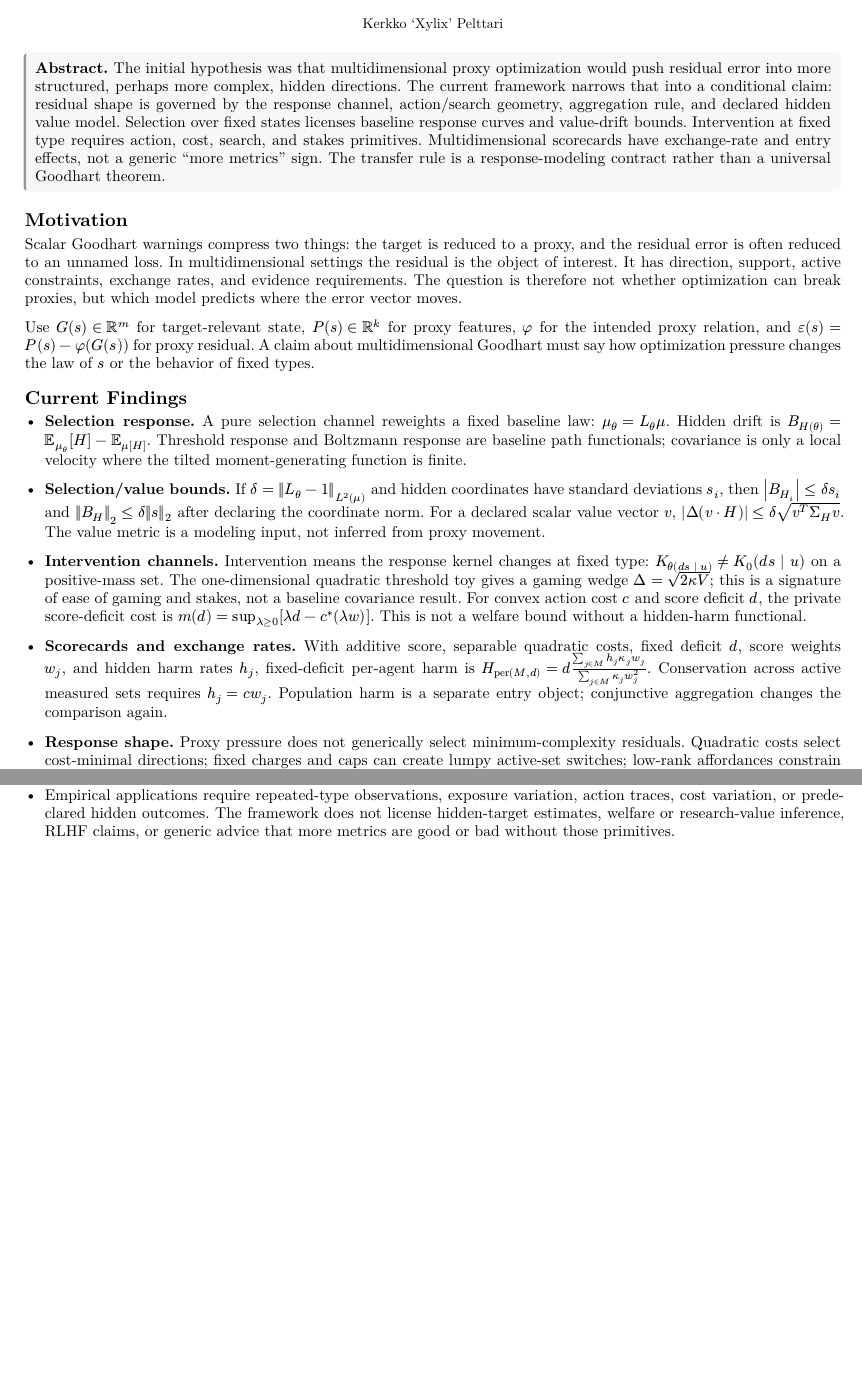
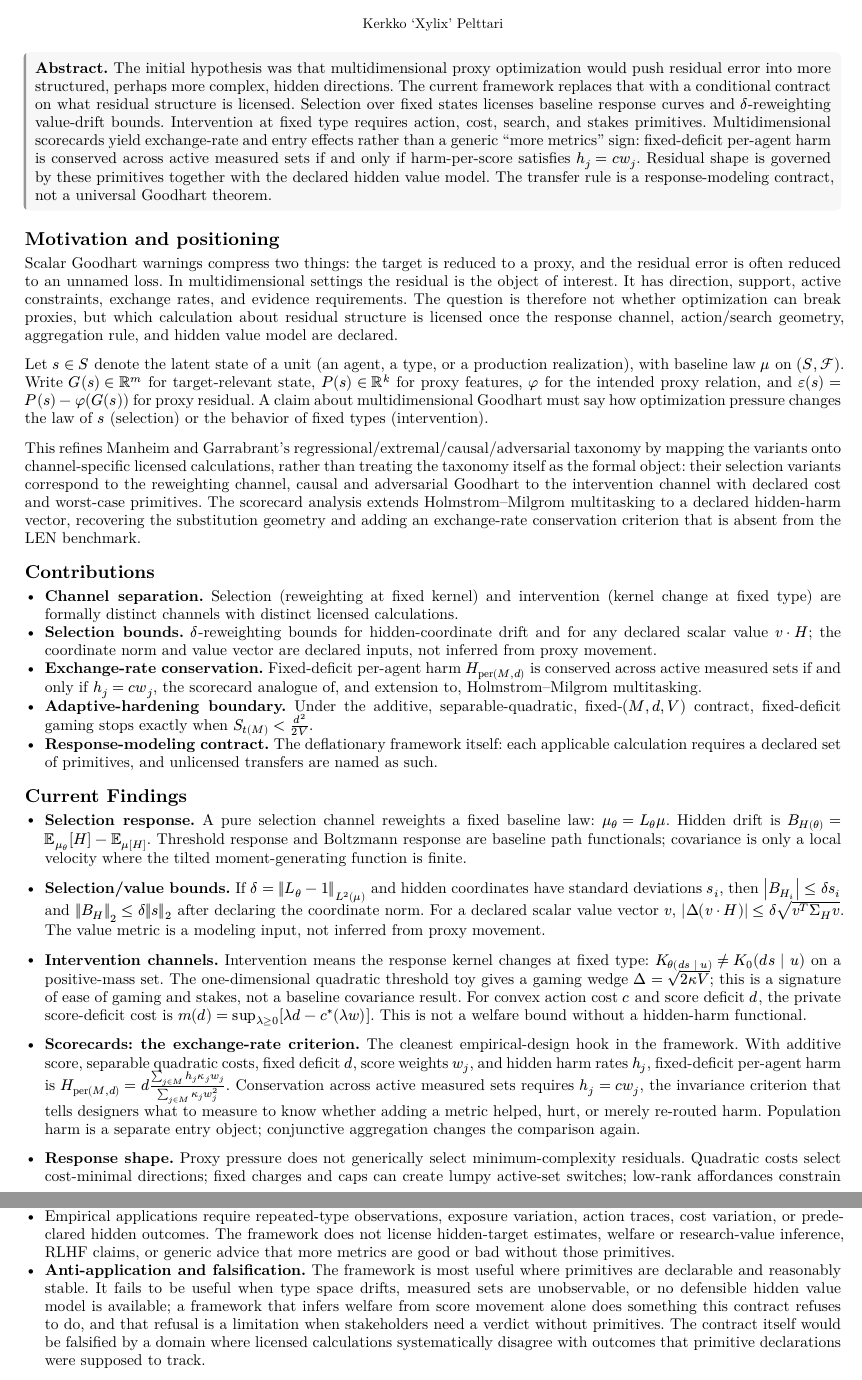
Before and after one commit to xylix/multidimensional-goodhart, a Typst document (book/multidimensional-goodhart-abstract.typ): two parts of pages 1 and 2 of 2, joined at a grey line, cut so that both start at the same text, the shorter picture padded with empty space. The pictures show the PDF file book/multidimensional-goodhart-abstract.pdf that the author committed with the source.

Commit message:
Strengthen abstract framing and contributions
Reframe motivation around what residual structure is licensed (matching
the deliverables), promote the h_j = c w_j conservation criterion into
the abstract block, add explicit positioning against Manheim-Garrabrant
and Holmstrom-Milgrom, enumerate contributions, and add a falsification
note for the contract framework itself.

Co-Authored-By: Claude Opus 4.7 <noreply@anthropic.com>

```diff
--- a/book/multidimensional-goodhart-abstract.typ
+++ b/book/multidimensional-goodhart-abstract.typ
@@ -24,27 +24,26 @@
   #text(weight: "bold")[Abstract.] The initial hypothesis was that
   multidimensional proxy optimization would push residual error into more
   structured, perhaps more complex, hidden directions. The current framework
-  narrows that into a conditional claim: residual shape is governed by the
-  response channel, action/search geometry, aggregation rule, and declared
-  hidden value model. Selection over fixed states licenses baseline response
-  curves and value-drift bounds. Intervention at fixed type requires action,
-  cost, search, and stakes primitives. Multidimensional scorecards have
-  exchange-rate and entry effects, not a generic "more metrics" sign. The
-  transfer rule is a response-modeling contract rather than a universal
-  Goodhart theorem.
+  replaces that with a conditional contract on what residual structure is
+  licensed. Selection over fixed states licenses baseline response curves and
+  $delta$-reweighting value-drift bounds. Intervention at fixed type requires
+  action, cost, search, and stakes primitives. Multidimensional scorecards
+  yield exchange-rate and entry effects rather than a generic "more metrics"
+  sign: fixed-deficit per-agent harm is conserved across active measured sets
+  if and only if harm-per-score satisfies $h_j = c w_j$. Residual shape is
+  governed by these primitives together with the declared hidden value model.
+  The transfer rule is a response-modeling contract, not a universal Goodhart
+  theorem.
 ]
 
-== Motivation
+== Motivation and positioning
 
 Scalar Goodhart warnings compress two things: the target is reduced to a proxy,
 and the residual error is often reduced to an unnamed loss. In multidimensional
 settings the residual is the object of interest. It has direction, support,
 active constraints, exchange rates, and evidence requirements. The question is
-therefore not whether optimization can break proxies, but which model predicts
-where the error vector moves.
+therefore not whether optimization can break proxies, but which calculation
+about residual structure is licensed once the response channel, action/search
+geometry, aggregation rule, and hidden value model are declared.
 
-Use $G(s) in RR^m$ for target-relevant state, $P(s) in RR^k$ for proxy
-features, $phi$ for the intended proxy relation, and
-$epsilon(s) = P(s) - phi(G(s))$ for proxy residual. A claim about
-multidimensional Goodhart must say how optimization pressure changes the law of
-$s$ or the behavior of fixed types.
+Let $s in S$ denote the latent state of a unit (an agent, a type, or a
@@ -51,3 +54,34 @@ $s$ or the behavior of fixed types.
+optimization pressure changes the law of $s$ (selection) or the behavior of
+fixed types (intervention).
+
+This refines Manheim and Garrabrant's regressional/extremal/causal/adversarial
+taxonomy by mapping the variants onto channel-specific licensed calculations,
+rather than treating the taxonomy itself as the formal object: their selection
+variants correspond to the reweighting channel, causal and adversarial Goodhart
+to the intervention channel with declared cost and worst-case primitives. The
+scorecard analysis extends Holmstrom--Milgrom multitasking to a declared
+hidden-harm vector, recovering the substitution geometry and adding an
+exchange-rate conservation criterion that is absent from the LEN benchmark.
+
+== Contributions
+
+#compact-list[
+- *Channel separation.* Selection (reweighting at fixed kernel) and
+  intervention (kernel change at fixed type) are formally distinct channels
+  with distinct licensed calculations.
+- *Selection bounds.* $delta$-reweighting bounds for hidden-coordinate drift
+  and for any declared scalar value $v dot H$; the coordinate norm and value
+  vector are declared inputs, not inferred from proxy movement.
+- *Exchange-rate conservation.* Fixed-deficit per-agent harm $H_"per"(M,d)$ is
+  conserved across active measured sets if and only if $h_j = c w_j$, the
+  scorecard analogue of, and extension to, Holmstrom--Milgrom multitasking.
+- *Adaptive-hardening boundary.* Under the additive, separable-quadratic,
+  fixed-$(M, d, V)$ contract, fixed-deficit gaming stops exactly when
+  $S_t(M) < d^2 / (2V)$.
+- *Response-modeling contract.* The deflationary framework itself: each
+  applicable calculation requires a declared set of primitives, and unlicensed
+  transfers are named as such.
+]
 
 == Current Findings
 
@@ -76,18 +110,19 @@ $s$ or the behavior of fixed types.
   $m(d) = sup_(lambda >= 0) [lambda d - c^*(lambda w)]$. This is not a welfare
   bound without a hidden-harm functional.
 
-- *Scorecards and exchange rates.* With additive score, separable quadratic
-  costs, fixed deficit $d$, score weights $w_j$, and hidden harm rates $h_j$,
-  fixed-deficit per-agent harm is
+- *Scorecards: the exchange-rate criterion.* The cleanest empirical-design
+  hook in the framework. With additive score, separable quadratic costs, fixed
+  deficit $d$, score weights $w_j$, and hidden harm rates $h_j$, fixed-deficit
+  per-agent harm is
   $H_"per"(M,d) =
     d (sum_(j in M) h_j kappa_j w_j) /
       (sum_(j in M) kappa_j w_j^2)$.
-  Conservation across active measured sets requires $h_j = c w_j$. Population
-  harm is a separate entry object; conjunctive aggregation changes the
-  comparison again.
+  Conservation across active measured sets requires $h_j = c w_j$, the
+  invariance criterion that tells designers what to measure to know whether
+  adding a metric helped, hurt, or merely re-routed harm. Population harm is a
+  separate entry object; conjunctive aggregation changes the comparison again.
 
 - *Response shape.* Proxy pressure does not generically select
   minimum-complexity residuals. Quadratic costs select cost-minimal directions;
   fixed charges and caps can create lumpy active-set switches; low-rank
   affordances constrain drift to an image; search-prior claims require a
-  predeclared coding or search process.
@@ -137,4 +172,13 @@ commitments.
   The framework does not license hidden-target estimates, welfare or
   research-value inference, RLHF claims, or generic advice that more metrics
   are good or bad without those primitives.
+- *Anti-application and falsification.* The framework is most useful where
+  primitives are declarable and reasonably stable. It fails to be useful when
+  type space drifts, measured sets are unobservable, or no defensible hidden
+  value model is available; a framework that infers welfare from score
+  movement alone does something this contract refuses to do, and that refusal
+  is a limitation when stakeholders need a verdict without primitives. The
+  contract itself would be falsified by a domain where licensed calculations
+  systematically disagree with outcomes that primitive declarations were
+  supposed to track.
 ]
```
Also changed, not shown: book/multidimensional-goodhart-abstract.pdf, book/multidimensional-goodhart-abstract.typ (8 more changed lines).
